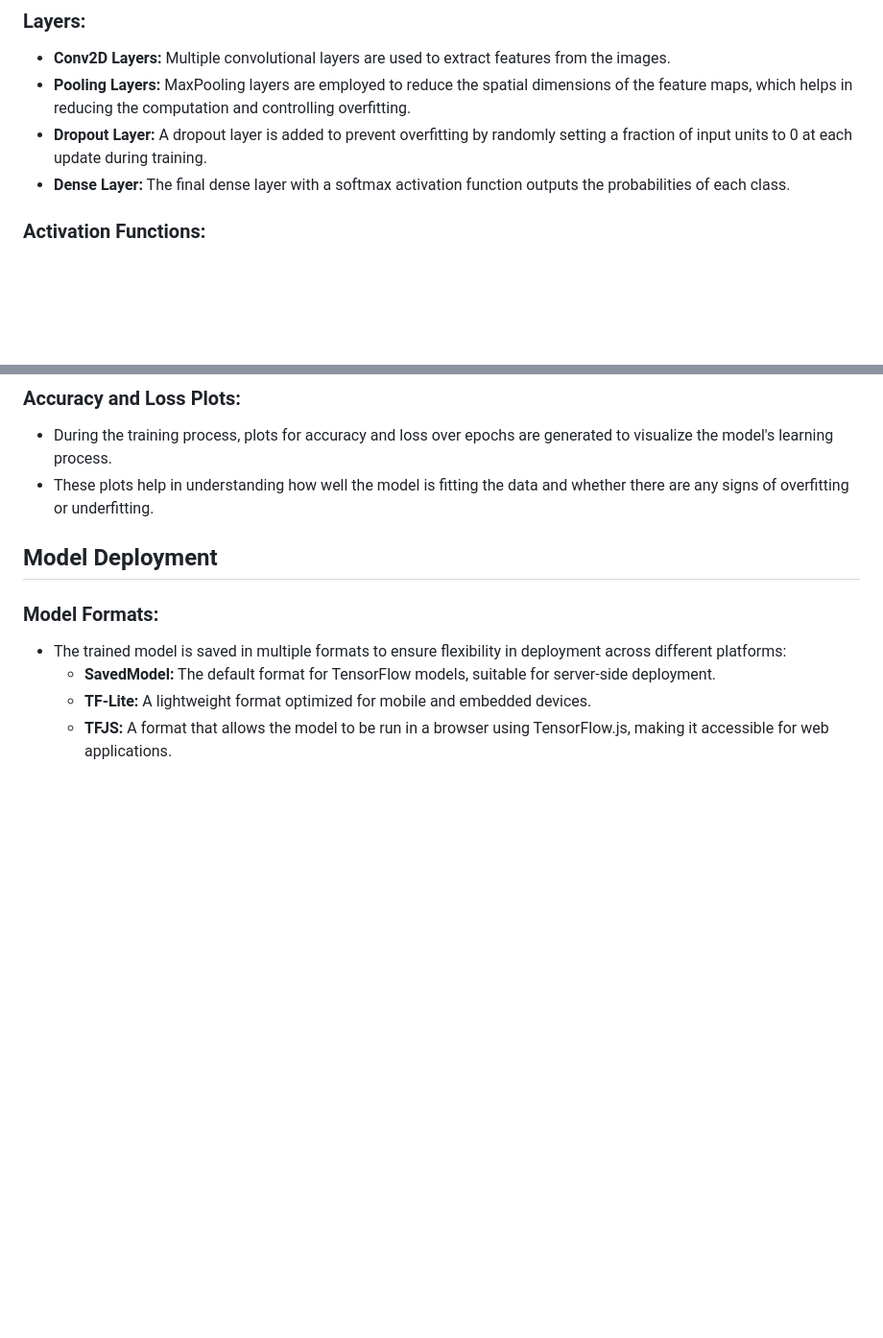
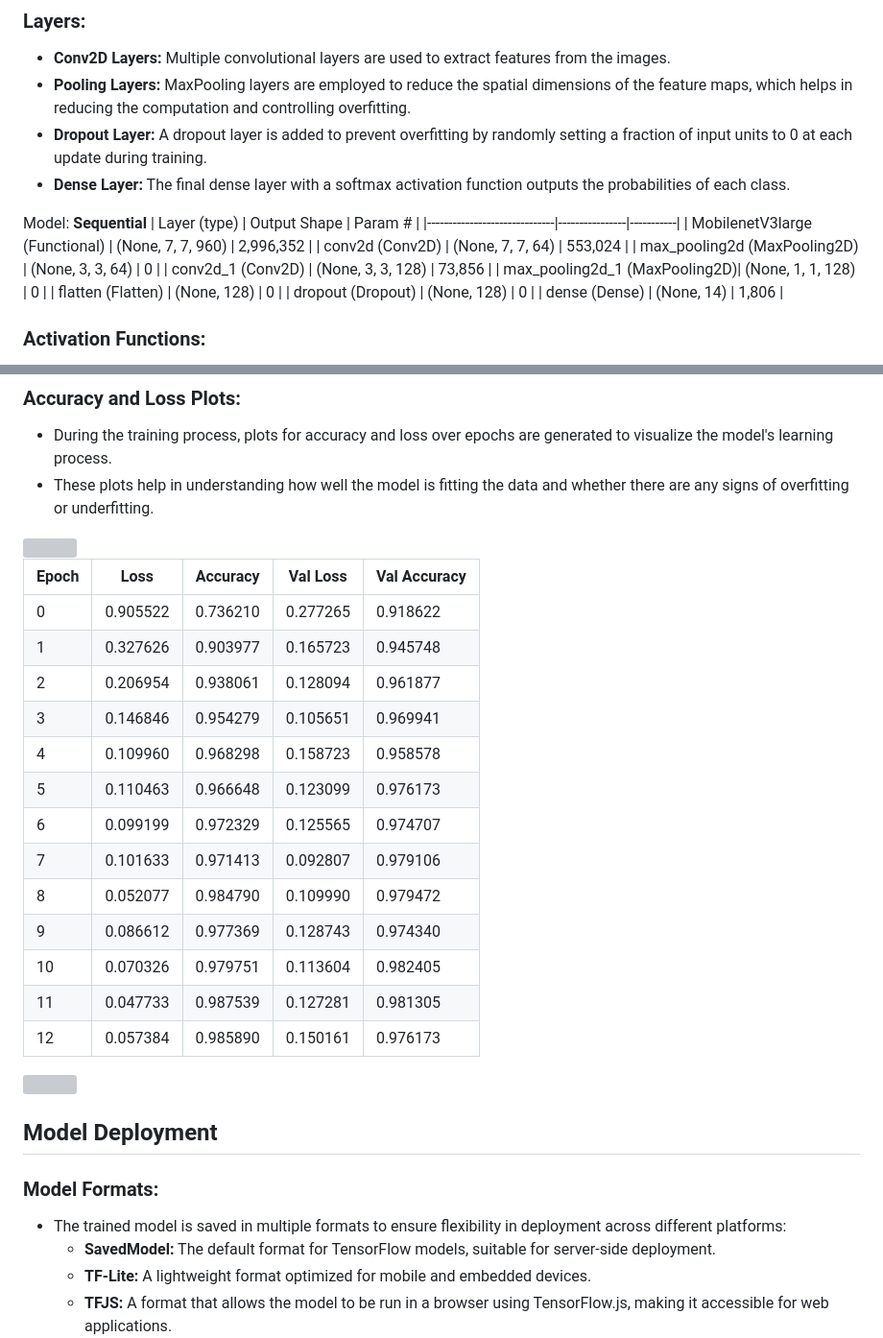
Before and after one commit to covryzne/learn-dicoding, a Markdown page: Submission/Flower Image Classification/README.md, 2 parts joined by grey strips. Shown at 96% size. Drawn GitHub-style; blank space fills up the shorter version; grey boxes are pictures that could not be loaded.

```diff
--- a/Submission/Flower Image Classification/README.md
+++ b/Submission/Flower Image Classification/README.md
@@ -41,6 +41,18 @@ This project is focused on building a Convolutional Neural Network (CNN) model t
 - **Dropout Layer:** A dropout layer is added to prevent overfitting by randomly setting a fraction of input units to 0 at each update during training.
 - **Dense Layer:** The final dense layer with a softmax activation function outputs the probabilities of each class.
 
+Model: **Sequential**
+| Layer (type)                 | Output Shape   | Param #   |
+|------------------------------|----------------|-----------|
+| MobilenetV3large (Functional) | (None, 7, 7, 960) | 2,996,352 |
+| conv2d (Conv2D)              | (None, 7, 7, 64)  | 553,024   |
+| max_pooling2d (MaxPooling2D) | (None, 3, 3, 64)  | 0         |
+| conv2d_1 (Conv2D)            | (None, 3, 3, 128) | 73,856    |
+| max_pooling2d_1 (MaxPooling2D)| (None, 1, 1, 128) | 0         |
+| flatten (Flatten)            | (None, 128)      | 0         |
+| dropout (Dropout)            | (None, 128)      | 0         |
+| dense (Dense)                | (None, 14)       | 1,806     |
+
 ### Activation Functions:
 
 - ReLU is used as the activation function for hidden layers.
@@ -72,3 +84,22 @@ This project is focused on building a Convolutional Neural Network (CNN) model t
 
 - During the training process, plots for accuracy and loss over epochs are generated to visualize the model's learning process.
 - These plots help in understanding how well the model is fitting the data and whether there are any signs of overfitting or underfitting.
+
+<img src="https://github.com/shendyeff/learn-dicoding/blob/c5763b49534610b28748a60f3c24519ad7c383cf/Submission/Assets/Flower%20Image%20Classification/loss%20acc.png" width="1000">
+
+| Epoch | Loss    | Accuracy | Val Loss | Val Accuracy |
+|-------|---------|----------|----------|--------------|
+| 0     | 0.905522| 0.736210 | 0.277265 | 0.918622     |
+| 1     | 0.327626| 0.903977 | 0.165723 | 0.945748     |
+| 2     | 0.206954| 0.938061 | 0.128094 | 0.961877     |
+| 3     | 0.146846| 0.954279 | 0.105651 | 0.969941     |
+| 4     | 0.109960| 0.968298 | 0.158723 | 0.958578     |
+| 5     | 0.110463| 0.966648 | 0.123099 | 0.976173     |
+| 6     | 0.099199| 0.972329 | 0.125565 | 0.974707     |
+| 7     | 0.101633| 0.971413 | 0.092807 | 0.979106     |
+| 8     | 0.052077| 0.984790 | 0.109990 | 0.979472     |
+| 9     | 0.086612| 0.977369 | 0.128743 | 0.974340     |
+| 10    | 0.070326| 0.979751 | 0.113604 | 0.982405     |
+| 11    | 0.047733| 0.987539 | 0.127281 | 0.981305     |
+| 12    | 0.057384| 0.985890 | 0.150161 | 0.976173     |
+
```
Also changed, not shown: other parts of Submission/Flower Image Classification/README.md (+1 -0 lines).
